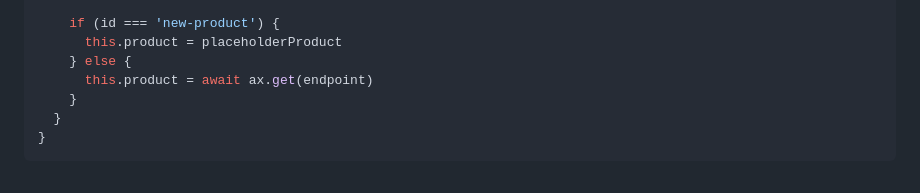
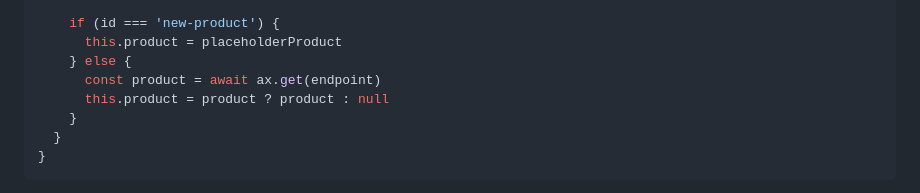
Before and after one commit to dav-leda/vue-tutor-david, a Markdown page: pre-entrega-2-pf/readme.md, the part around one of its changes. GitHub-like rendering.

```diff
--- a/pre-entrega-2-pf/readme.md
+++ b/pre-entrega-2-pf/readme.md
@@ -320,7 +321,8 @@ export default {
     if (id === 'new-product') {
       this.product = placeholderProduct
     } else {
-      this.product = await ax.get(endpoint)
+      const product = await ax.get(endpoint)
+      this.product = product ? product : null
     }
   }
 }
```
Also changed, not shown: other parts of pre-entrega-2-pf/readme.md (+9 -9 lines).
